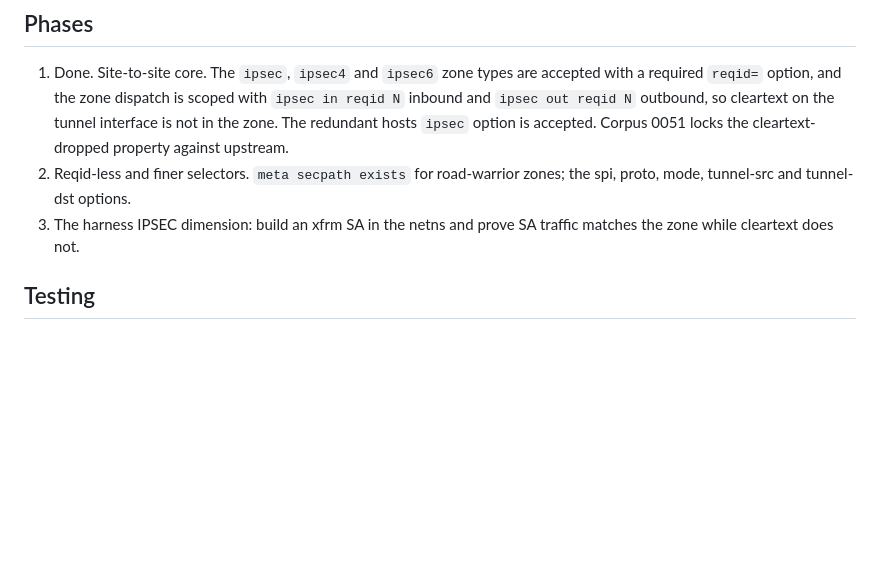
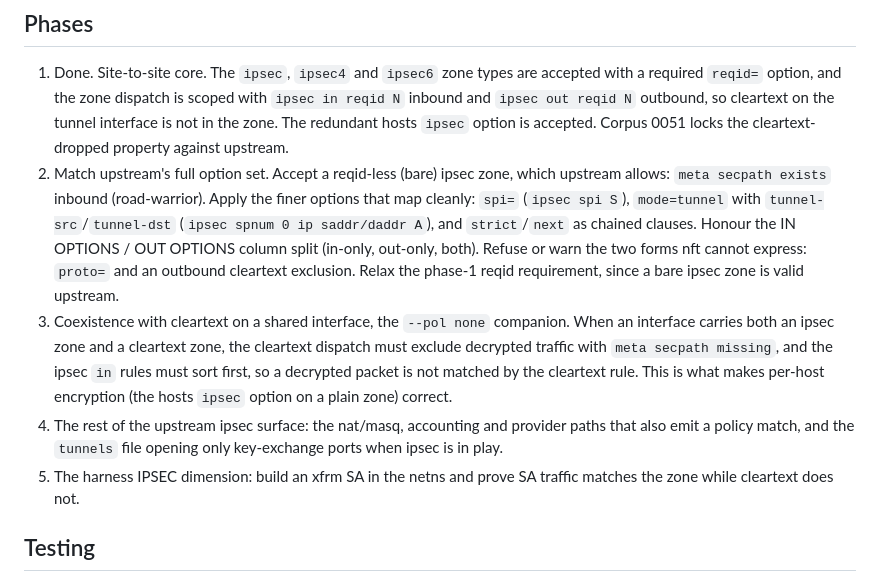
Before and after one commit to sol1/shorewall-nft, a Markdown page: docs/design/ipsec.md, the part around one of its changes. Drawn GitHub-style; blank space fills up the shorter version.

```diff
--- a/docs/design/ipsec.md
+++ b/docs/design/ipsec.md
@@ -98,9 +123,24 @@ does not replace it. An IPSEC zone still lives on an interface.
    cleartext on the tunnel interface is not in the zone. The redundant hosts
    `ipsec` option is accepted. Corpus 0051 locks the cleartext-dropped property
    against upstream.
-2. Reqid-less and finer selectors. `meta secpath exists` for road-warrior
-   zones; the spi, proto, mode, tunnel-src and tunnel-dst options.
-3. The harness IPSEC dimension: build an xfrm SA in the netns and prove SA
+2. Match upstream's full option set. Accept a reqid-less (bare) ipsec zone,
+   which upstream allows: `meta secpath exists` inbound (road-warrior). Apply
+   the finer options that map cleanly: `spi=` (`ipsec spi S`), `mode=tunnel`
+   with `tunnel-src`/`tunnel-dst` (`ipsec spnum 0 ip saddr/daddr A`), and
+   `strict`/`next` as chained clauses. Honour the IN OPTIONS / OUT OPTIONS
+   column split (in-only, out-only, both). Refuse or warn the two forms nft
+   cannot express: `proto=` and an outbound cleartext exclusion. Relax the
+   phase-1 reqid requirement, since a bare ipsec zone is valid upstream.
+3. Coexistence with cleartext on a shared interface, the `--pol none`
+   companion. When an interface carries both an ipsec zone and a cleartext
+   zone, the cleartext dispatch must exclude decrypted traffic with
+   `meta secpath missing`, and the ipsec `in` rules must sort first, so a
+   decrypted packet is not matched by the cleartext rule. This is what makes
+   per-host encryption (the hosts `ipsec` option on a plain zone) correct.
+4. The rest of the upstream ipsec surface: the nat/masq, accounting and
+   provider paths that also emit a policy match, and the `tunnels` file
+   opening only key-exchange ports when ipsec is in play.
+5. The harness IPSEC dimension: build an xfrm SA in the netns and prove SA
    traffic matches the zone while cleartext does not.
 
 ## Testing
```
Also changed, not shown: other parts of docs/design/ipsec.md (+51 -26 lines).
